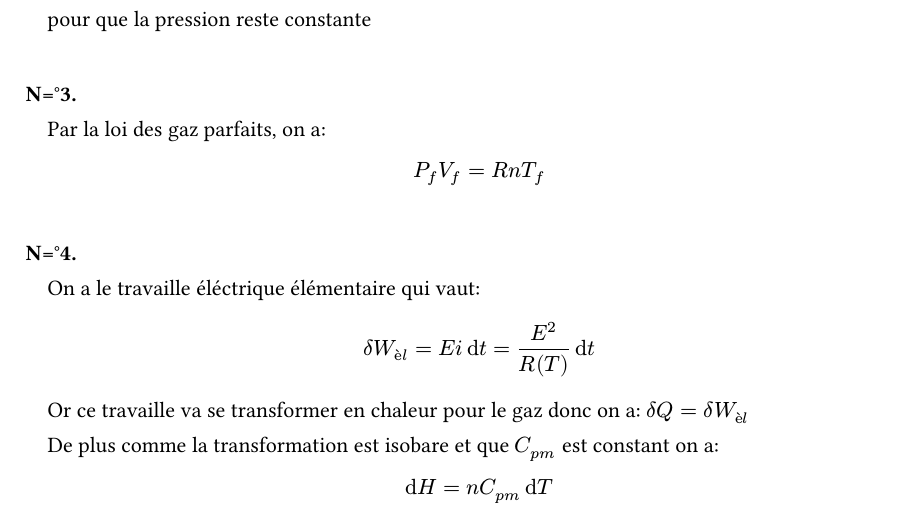
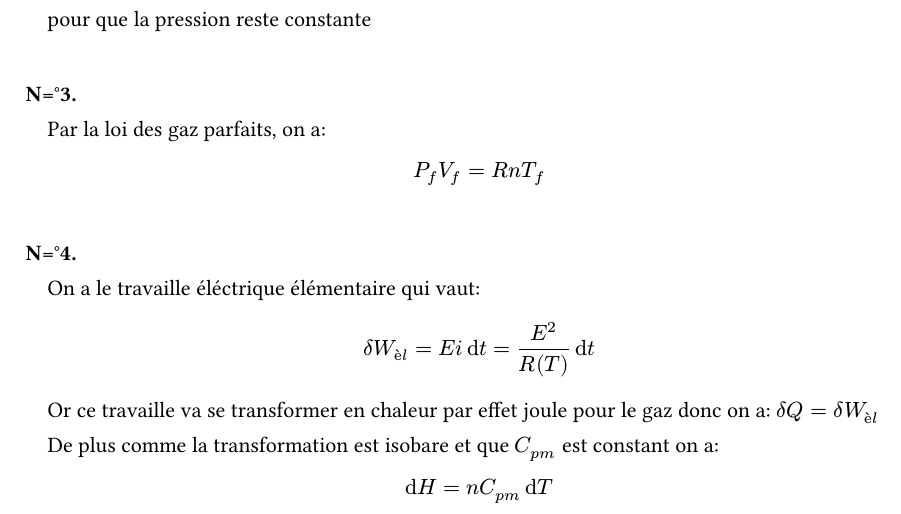
Before and after one commit to Le-foucheur/Typstfile, a Typst document (DMPhy/DM5/DM5.typ): part of page 1 of 4, cut so that both start at the same text. The pictures show the PDF file DMPhy/DM5/DM5.pdf that the author committed with the source.

Commit message:
zerzsefd

```diff
--- a/DMPhy/DM5/DM5.typ
+++ b/DMPhy/DM5/DM5.typ
@@ -38,7 +38,7 @@ $ P_f V_f = R n T_f $
 === \
 #t(1) On a le travaille éléctrique élémentaire qui vaut:
 $ delta W_(è l) = E i dt = E^2/R(T) dt $
-#t(1) Or ce travaille va se transformer en chaleur pour le gaz donc on a: $delta Q = delta W_(è l)$\
+#t(1) Or ce travaille va se transformer en chaleur par effet joule pour le gaz donc on a: $delta Q = delta W_(è l)$\
 #t(1) De plus comme la transformation est isobare et que $C_(p m)$ est constant on a:
 $ dif H = n C_(p m) dif T $
 #pagebreak()
```
Also changed, not shown: DMPhy/DM5/DM5.pdf.
